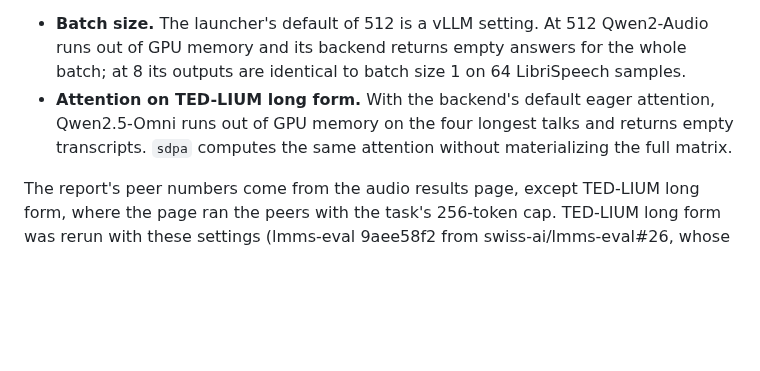
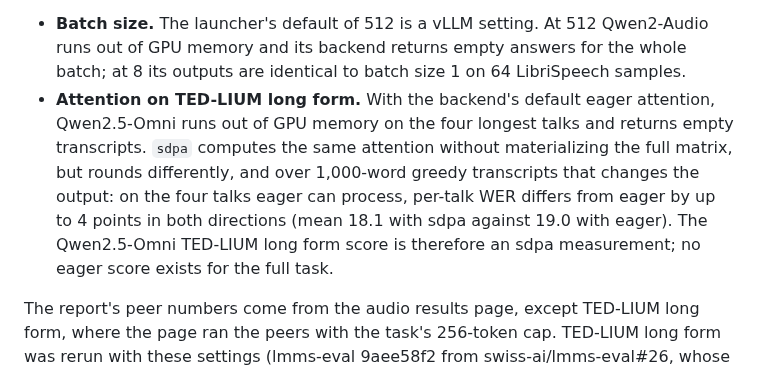
Before and after one commit to swiss-ai/MLLM-eval-suite, a Markdown page: docs/audio/REPRODUCING.md, the part around the change. GitHub-like rendering; blank space fills up the shorter version.

Commit message:
State that sdpa changes Qwen2.5-Omni's TED-LIUM outputs
Co-Authored-By: Claude Opus 5.5 (1M context) <noreply@anthropic.com>

```diff
--- a/docs/audio/REPRODUCING.md
+++ b/docs/audio/REPRODUCING.md
@@ -157,7 +157,7 @@ EXTRA_PYTHONPATH=/path/to/kimi-overlay bash scripts/audio_repro/submit_peers.sh
 Why the backend settings differ from the Apertus runs:
 
 - **Batch size.** The launcher's default of 512 is a vLLM setting. At 512 Qwen2-Audio runs out of GPU memory and its backend returns empty answers for the whole batch; at 8 its outputs are identical to batch size 1 on 64 LibriSpeech samples.
-- **Attention on TED-LIUM long form.** With the backend's default eager attention, Qwen2.5-Omni runs out of GPU memory on the four longest talks and returns empty transcripts. `sdpa` computes the same attention without materializing the full matrix.
+- **Attention on TED-LIUM long form.** With the backend's default eager attention, Qwen2.5-Omni runs out of GPU memory on the four longest talks and returns empty transcripts. `sdpa` computes the same attention without materializing the full matrix, but rounds differently, and over 1,000-word greedy transcripts that changes the output: on the four talks eager can process, per-talk WER differs from eager by up to 4 points in both directions (mean 18.1 with sdpa against 19.0 with eager). The Qwen2.5-Omni TED-LIUM long form score is therefore an sdpa measurement; no eager score exists for the full task.
 
 The report's peer numbers come from the audio results page, except TED-LIUM long form, where the page ran the peers with the task's 256-token cap. TED-LIUM long form was rerun with these settings (lmms-eval 9aee58f2 from swiss-ai/lmms-eval#26, whose peer code matches the pinned commit apart from the TED-LIUM login flag):
 
```
